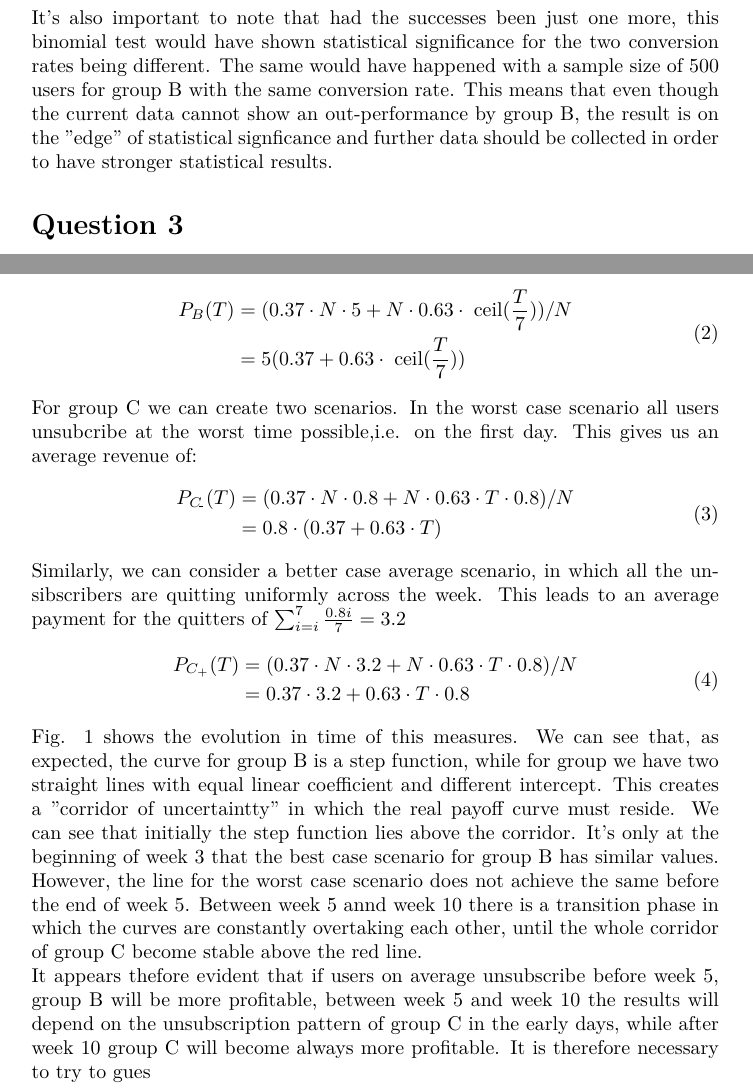
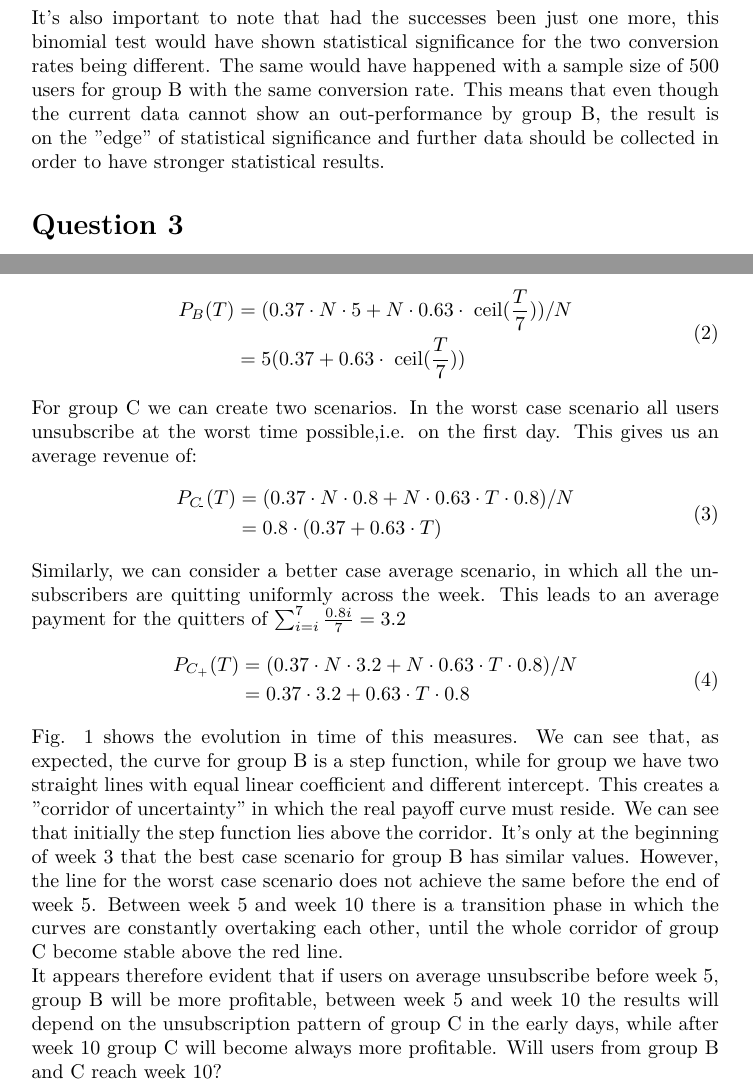
Before and after one commit to piotor87/YData, a LaTeX document (answers.tex): two parts of pages 5 and 6 of 10, joined at a grey line, cut so that both start at the same text. Compiled offline with pdfLaTeX.

Commit message:
last fixes

```diff
--- a/answers.tex
+++ b/answers.tex
@@ -188,7 +188,7 @@ It's also important to note that had the successes been just one more, this bino
 for the two conversion rates being different. The same would have happened with a sample size of 500 users for group B with the
 same conversion rate.
 This means that even though the current data cannot show an out-performance by
-group B, the result is on the "edge" of statistical signficance and further data should be collected in order to have stronger
+group B, the result is on the "edge" of statistical significance and further data should be collected in order to have stronger
 statistical results.
 
 
@@ -244,7 +244,7 @@ For group B we can therefore conclude that the average revenue in function of ti
  \end{split}
 \end{equation}
 
-For group C we can create two scenarios. In the worst case scenario all users unsubcribe at the worst time possible,i.e. on the first day. This gives us an average revenue of:
+For group C we can create two scenarios. In the worst case scenario all users unsubscribe at the worst time possible,i.e. on the first day. This gives us an average revenue of:
 \begin{equation}
 \begin{split}
  P_{C_{\!^{\_}}}(T) & = (0.37 \cdot N \cdot 0.8 + N \cdot 0.63 \cdot T \cdot 0.8)/N \\
@@ -252,7 +252,7 @@ For group C we can create two scenarios. In the worst case scenario all users un
  \end{split}
 \end{equation}
 
-Similarly, we can consider a better case average scenario, in which all the unsibscribers are quitting uniformly across the week.
+Similarly, we can consider a better case average scenario, in which all the unsubscribers are quitting uniformly across the week.
 This leads to an average payment for the quitters of $\sum_{i=i}^{7} \frac{0.8i}{7} = 3.2$
 \begin{equation}
 \begin{split}
@@ -263,10 +263,10 @@ This leads to an average payment for the quitters of $\sum_{i=i}^{7} \frac{0.8i}
 
 Fig. \ref{fig:profit} shows the evolution in time of this measures. We can see that, as expected, the curve for
 group B is a step function, while for group we have two straight lines with equal linear coefficient and different intercept. This
-creates a "corridor of uncertaintty" in which the real payoff curve must reside. We can see that initially
+creates a "corridor of uncertainty" in which the real payoff curve must reside. We can see that initially
 the step function lies above the corridor. It's only at the beginning of week 3 that the best case scenario
 for group B has similar values. However, the line for the worst case scenario does not achieve the same before the end
-of week 5. Between week 5 annd week 10 there is a transition phase in which the curves are constantly overtaking each other, until
+of week 5. Between week 5 and week 10 there is a transition phase in which the curves are constantly overtaking each other, until
 the whole corridor of group C become stable above the red line.
 
 \begin{figure}[h!]
@@ -278,9 +278,9 @@ the whole corridor of group C become stable above the red line.
 \end{figure}
 
 
-It appears thefore evident that if users on average unsubscribe before week 5, group B will be more profitable, between
+It appears therefore evident that if users on average unsubscribe before week 5, group B will be more profitable, between
 week 5 and week 10 the results will depend on the unsubscription pattern of group C in the early days, while after week 10 group C
-will become always more profitable. It is therefore necessary to try to gues
+will become always more profitable. Will users from group B and C reach week 10?
 \begin{figure}[h!]
 \centering
 \captionsetup{justification=centering}
```
Also changed, not shown: answers.pdf, answers.tex (2 more changed lines).
